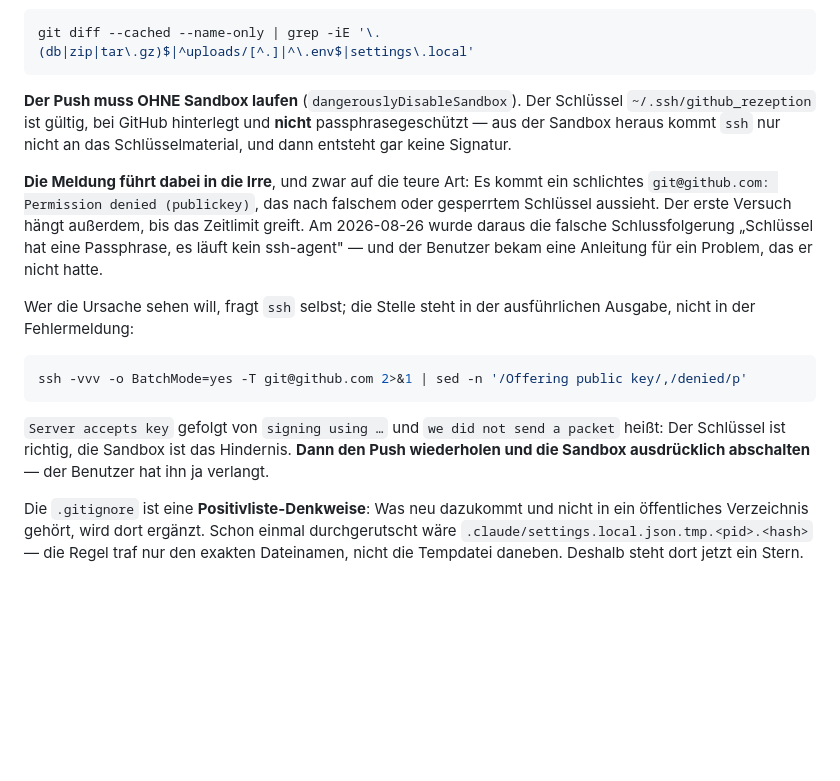
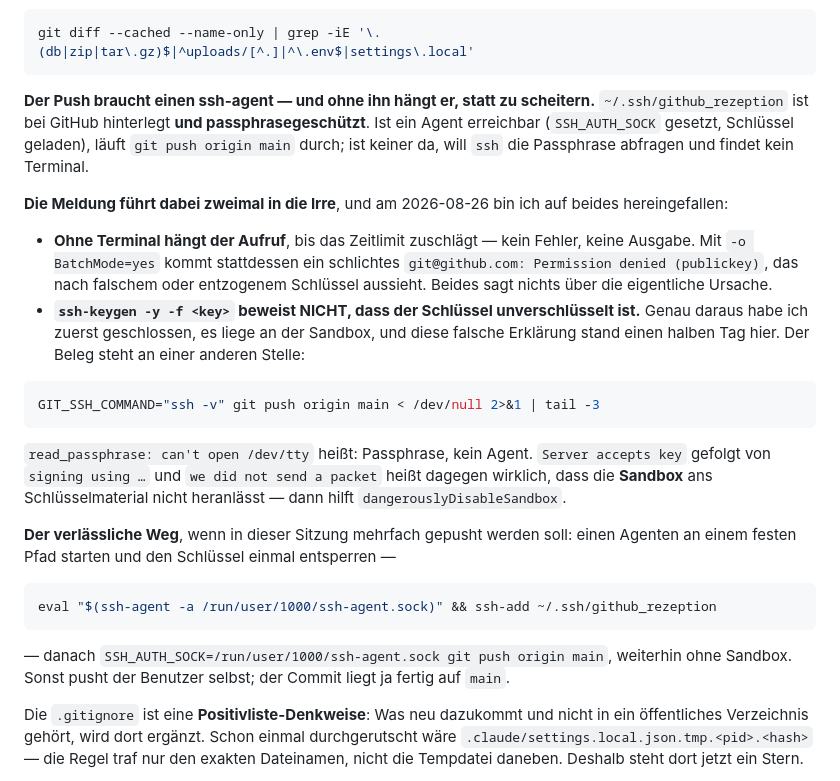
Before and after one commit to Arthagus/Trainingsplan, a Markdown page: CLAUDE.md, the part around the change. GitHub-like rendering; blank space fills up the shorter version.

Commit message:
Doku berichtigt: Der Push scheitert an der Passphrase, nicht an der Sandbox
Die Notiz aus 1.2.20 behauptete, der Schlüssel sei nicht
passphrasegeschützt und nur die Sandbox komme nicht an das
Schlüsselmaterial. Das Protokoll sagt etwas anderes:

    debug1: Server accepts key: .../github_rezeption ED25519 …
    debug1: read_passphrase: can't open /dev/tty

Der Schlüssel IST verschlüsselt. Die früheren Pushes liefen, weil ein
ssh-agent erreichbar war. Fehlt er, hängt der Aufruf ohne Ausgabe, bis
das Zeitlimit greift — und mit BatchMode=yes kommt ein "Permission
denied (publickey)", das nach entzogenem Schlüssel aussieht.

Notiert ist jetzt beides: woran man die zwei Ursachen unterscheidet, und
der Weg über einen Agenten an festem Pfad.

Co-Authored-By: Claude Opus 5 <noreply@anthropic.com>
Claude-Session: https://claude.ai/code/session_01BDV3KmXyRLScTM3ZtqXzD9

````diff
--- a/CLAUDE.md
+++ b/CLAUDE.md
@@ -1840,27 +1840,40 @@ verlangt, vorher prüfen, dass nichts davon im Index steht:
 git diff --cached --name-only | grep -iE '\.(db|zip|tar\.gz)$|^uploads/[^.]|^\.env$|settings\.local'
 ```
 
-**Der Push muss OHNE Sandbox laufen** (`dangerouslyDisableSandbox`). Der Schlüssel
-`~/.ssh/github_rezeption` ist gültig, bei GitHub hinterlegt und **nicht** passphrasegeschützt
-— aus der Sandbox heraus kommt `ssh` nur nicht an das Schlüsselmaterial, und dann entsteht
-gar keine Signatur.
-
-**Die Meldung führt dabei in die Irre**, und zwar auf die teure Art: Es kommt ein schlichtes
-`git@github.com: Permission denied (publickey)`, das nach falschem oder gesperrtem Schlüssel
-aussieht. Der erste Versuch hängt außerdem, bis das Zeitlimit greift. Am 2026-08-26 wurde
-daraus die falsche Schlussfolgerung „Schlüssel hat eine Passphrase, es läuft kein
-ssh-agent" — und der Benutzer bekam eine Anleitung für ein Problem, das er nicht hatte.
-
-Wer die Ursache sehen will, fragt `ssh` selbst; die Stelle steht in der ausführlichen
-Ausgabe, nicht in der Fehlermeldung:
+**Der Push braucht einen ssh-agent — und ohne ihn hängt er, statt zu scheitern.**
+`~/.ssh/github_rezeption` ist bei GitHub hinterlegt **und passphrasegeschützt**. Ist ein
+Agent erreichbar (`SSH_AUTH_SOCK` gesetzt, Schlüssel geladen), läuft `git push origin main`
+durch; ist keiner da, will `ssh` die Passphrase abfragen und findet kein Terminal.
+
+**Die Meldung führt dabei zweimal in die Irre**, und am 2026-08-26 bin ich auf beides
+hereingefallen:
+
+- **Ohne Terminal hängt der Aufruf**, bis das Zeitlimit zuschlägt — kein Fehler, keine
+  Ausgabe. Mit `-o BatchMode=yes` kommt stattdessen ein schlichtes
+  `git@github.com: Permission denied (publickey)`, das nach falschem oder entzogenem
+  Schlüssel aussieht. Beides sagt nichts über die eigentliche Ursache.
+- **`ssh-keygen -y -f <key>` beweist NICHT, dass der Schlüssel unverschlüsselt ist.** Genau
+  daraus habe ich zuerst geschlossen, es liege an der Sandbox, und diese falsche Erklärung
+  stand einen halben Tag hier. Der Beleg steht an einer anderen Stelle:
 
 ```bash
-ssh -vvv -o BatchMode=yes -T git@github.com 2>&1 | sed -n '/Offering public key/,/denied/p'
+GIT_SSH_COMMAND="ssh -v" git push origin main < /dev/null 2>&1 | tail -3
 ```
 
-`Server accepts key` gefolgt von `signing using …` und `we did not send a packet` heißt:
-Der Schlüssel ist richtig, die Sandbox ist das Hindernis. **Dann den Push wiederholen und
-die Sandbox ausdrücklich abschalten** — der Benutzer hat ihn ja verlangt.
+`read_passphrase: can't open /dev/tty` heißt: Passphrase, kein Agent. `Server accepts key`
+gefolgt von `signing using …` und `we did not send a packet` heißt dagegen wirklich, dass
+die **Sandbox** ans Schlüsselmaterial nicht heranlässt — dann hilft
+`dangerouslyDisableSandbox`.
+
+**Der verlässliche Weg**, wenn in dieser Sitzung mehrfach gepusht werden soll: einen Agenten
+an einem festen Pfad starten und den Schlüssel einmal entsperren —
+
+```bash
+eval "$(ssh-agent -a /run/user/1000/ssh-agent.sock)" && ssh-add ~/.ssh/github_rezeption
+```
+
+— danach `SSH_AUTH_SOCK=/run/user/1000/ssh-agent.sock git push origin main`, weiterhin ohne
+Sandbox. Sonst pusht der Benutzer selbst; der Commit liegt ja fertig auf `main`.
 
 Die `.gitignore` ist eine **Positivliste-Denkweise**: Was neu dazukommt und nicht in ein
 öffentliches Verzeichnis gehört, wird dort ergänzt. Schon einmal durchgerutscht wäre
````
